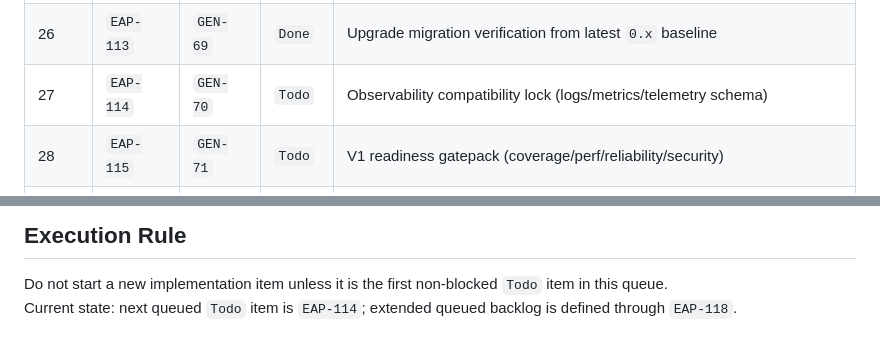
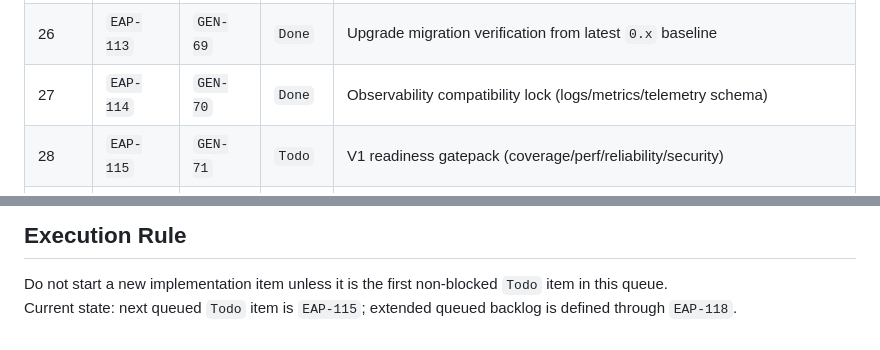
Before and after one commit to GenieWeenie/efficient-agent-protocol, a Markdown page: docs/execution_protocol.md, 2 parts joined by grey strips. GitHub-like rendering.

Commit message:
Mark EAP-114 Done in execution queue, advance to EAP-115 (#83)
Made-with: Cursor

```diff
--- a/docs/execution_protocol.md
+++ b/docs/execution_protocol.md
@@ -54,7 +54,7 @@ Updated: 2026-02-26 (v0.1.8 baseline)
 | 24 | `EAP-111` | `GEN-67` | `Done` | Freeze pointer lifecycle semantics for v1 (`TTL/expiry/cleanup`) |
 | 25 | `EAP-112` | `GEN-68` | `Done` | Public API deprecation sweep + unstable export cleanup |
 | 26 | `EAP-113` | `GEN-69` | `Done` | Upgrade migration verification from latest `0.x` baseline |
-| 27 | `EAP-114` | `GEN-70` | `Todo` | Observability compatibility lock (logs/metrics/telemetry schema) |
+| 27 | `EAP-114` | `GEN-70` | `Done` | Observability compatibility lock (logs/metrics/telemetry schema) |
 | 28 | `EAP-115` | `GEN-71` | `Todo` | V1 readiness gatepack (coverage/perf/reliability/security) |
 | 29 | `EAP-116` | `GEN-72` | `Todo` | README/docs v1 alignment pass |
 | 30 | `EAP-117` | `GEN-73` | `Todo` | Release + maintainer runbook v1 finalization |
@@ -63,4 +63,4 @@ Updated: 2026-02-26 (v0.1.8 baseline)
 ## Execution Rule
 
 Do not start a new implementation item unless it is the first non-blocked `Todo` item in this queue.
-Current state: next queued `Todo` item is `EAP-114`; extended queued backlog is defined through `EAP-118`.
+Current state: next queued `Todo` item is `EAP-115`; extended queued backlog is defined through `EAP-118`.
```
